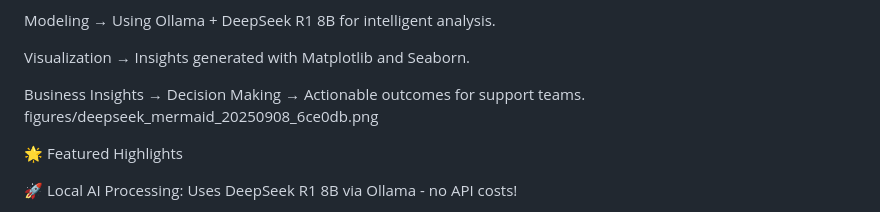
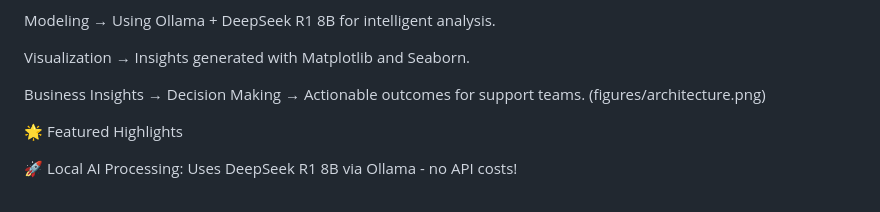
Before and after one commit to shail0iri/SmartDesk-AI-, a Markdown page: README.md, the part around the change. GitHub-like rendering.

```diff
--- a/README.md
+++ b/README.md
@@ -55,7 +55,7 @@ Modeling → Using Ollama + DeepSeek R1 8B for intelligent analysis.
 Visualization → Insights generated with Matplotlib and Seaborn.
 
 Business Insights → Decision Making → Actionable outcomes for support teams.
-figures/deepseek_mermaid_20250908_6ce0db.png
+(figures/architecture.png)
 
 🌟 Featured Highlights
 
```
